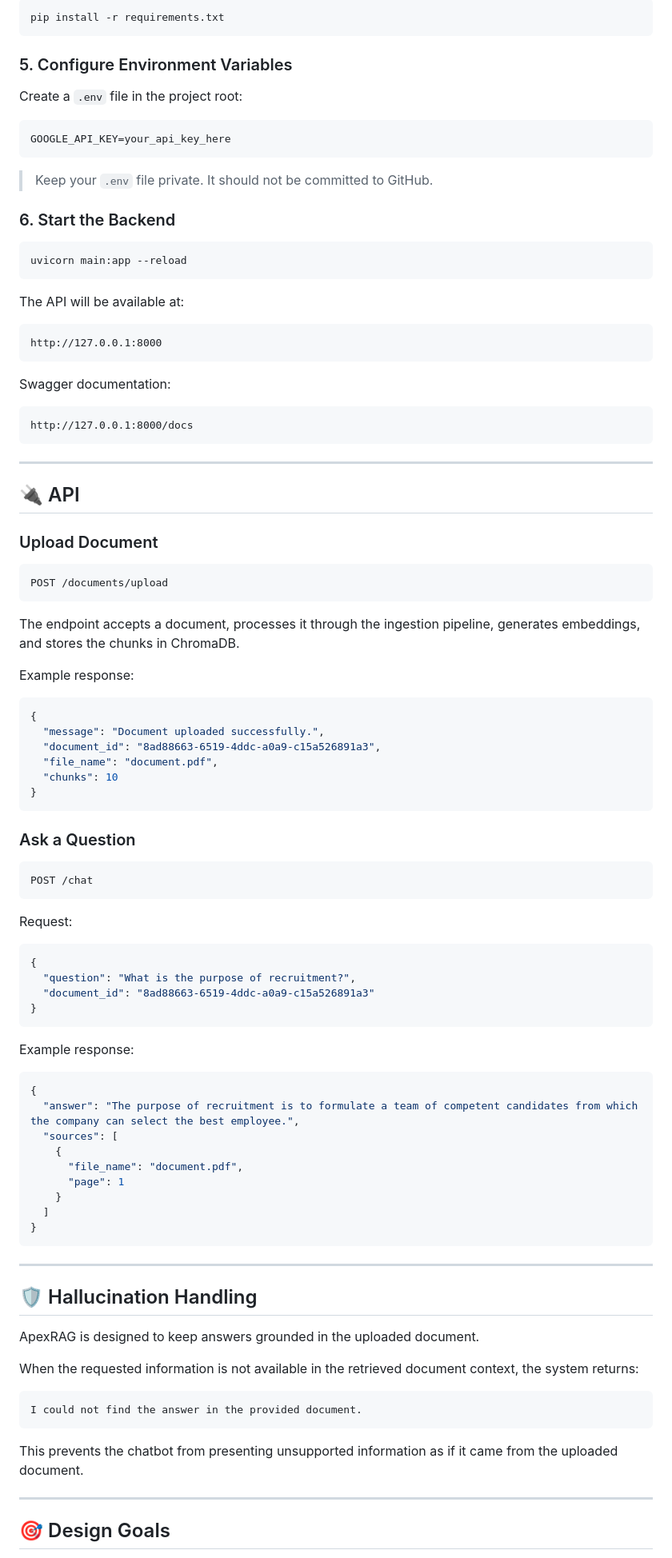
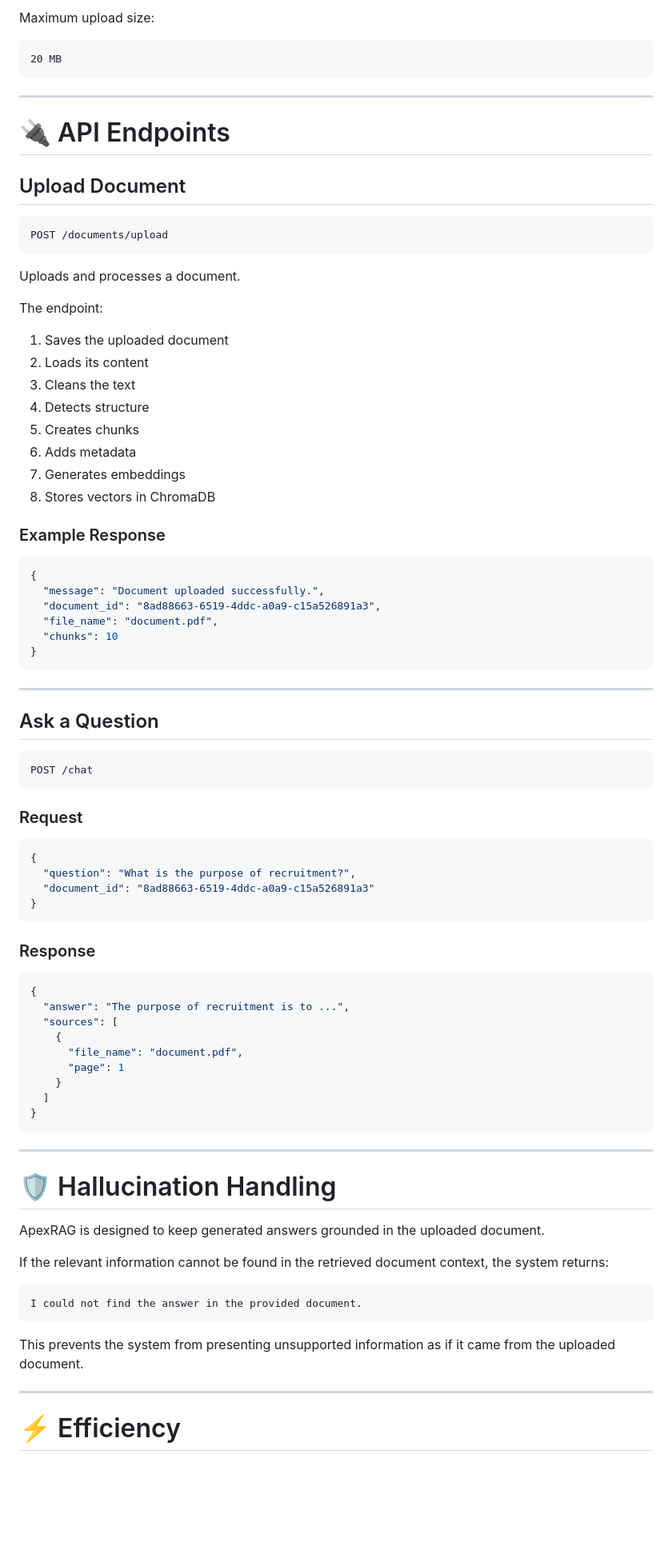
Before and after one commit to buildbyowais/ApexRAG, a Markdown page: Readme.md, the part around one of its changes. Shown at 80% size. Drawn GitHub-style; blank space fills up the shorter version.

````diff
--- a/Readme.md
+++ b/Readme.md
@@ -280,48 +338,33 @@ source rag_env/bin/activate
-```bash
-pip install -r requirements.txt
-```
-
-### 5. Configure Environment Variables
-
-Create a `.env` file in the project root:
-
-```env
-GOOGLE_API_KEY=your_api_key_here
-```
-
-> Keep your `.env` file private. It should not be committed to GitHub.
-
-### 6. Start the Backend
-
-```bash
-uvicorn main:app --reload
-```
-
-The API will be available at:
+Maximum upload size:
 
 ```text
-http://127.0.0.1:8000
-```
-
-Swagger documentation:
-
-```text
-http://127.0.0.1:8000/docs
+20 MB
 ```
 
 ---
 
-## 🔌 API
+# 🔌 API Endpoints
 
-### Upload Document
+## Upload Document
 
 ```http
 POST /documents/upload
 ```
 
-The endpoint accepts a document, processes it through the ingestion pipeline, generates embeddings, and stores the chunks in ChromaDB.
+Uploads and processes a document.
 
-Example response:
+The endpoint:
+
+1. Saves the uploaded document
+2. Loads its content
+3. Cleans the text
+4. Detects structure
+5. Creates chunks
+6. Adds metadata
+7. Generates embeddings
+8. Stores vectors in ChromaDB
+
+### Example Response
 
 ```json
 {
@@ -332,13 +375,15 @@ Example response:
 }
 ```
 
-### Ask a Question
+---
+
+## Ask a Question
 
 ```http
 POST /chat
 ```
 
-Request:
+### Request
 
 ```json
 {
@@ -347,11 +392,11 @@ Request:
 }
 ```
 
-Example response:
+### Response
 
 ```json
 {
-  "answer": "The purpose of recruitment is to formulate a team of competent candidates from which the company can select the best employee.",
+  "answer": "The purpose of recruitment is to ...",
   "sources": [
     {
       "file_name": "document.pdf",
@@ -363,19 +408,19 @@ Example response:
 
 ---
 
-## 🛡️ Hallucination Handling
+# 🛡️ Hallucination Handling
 
-ApexRAG is designed to keep answers grounded in the uploaded document.
+ApexRAG is designed to keep generated answers grounded in the uploaded document.
 
-When the requested information is not available in the retrieved document context, the system returns:
+If the relevant information cannot be found in the retrieved document context, the system returns:
 
 ```text
 I could not find the answer in the provided document.
 ```
 
-This prevents the chatbot from presenting unsupported information as if it came from the uploaded document.
+This prevents the system from presenting unsupported information as if it came from the uploaded document.
 
 ---
 
-## 🎯 Design Goals
+# ⚡ Efficiency
 
````
Also changed, not shown: other parts of Readme.md (+438 -192 lines).
